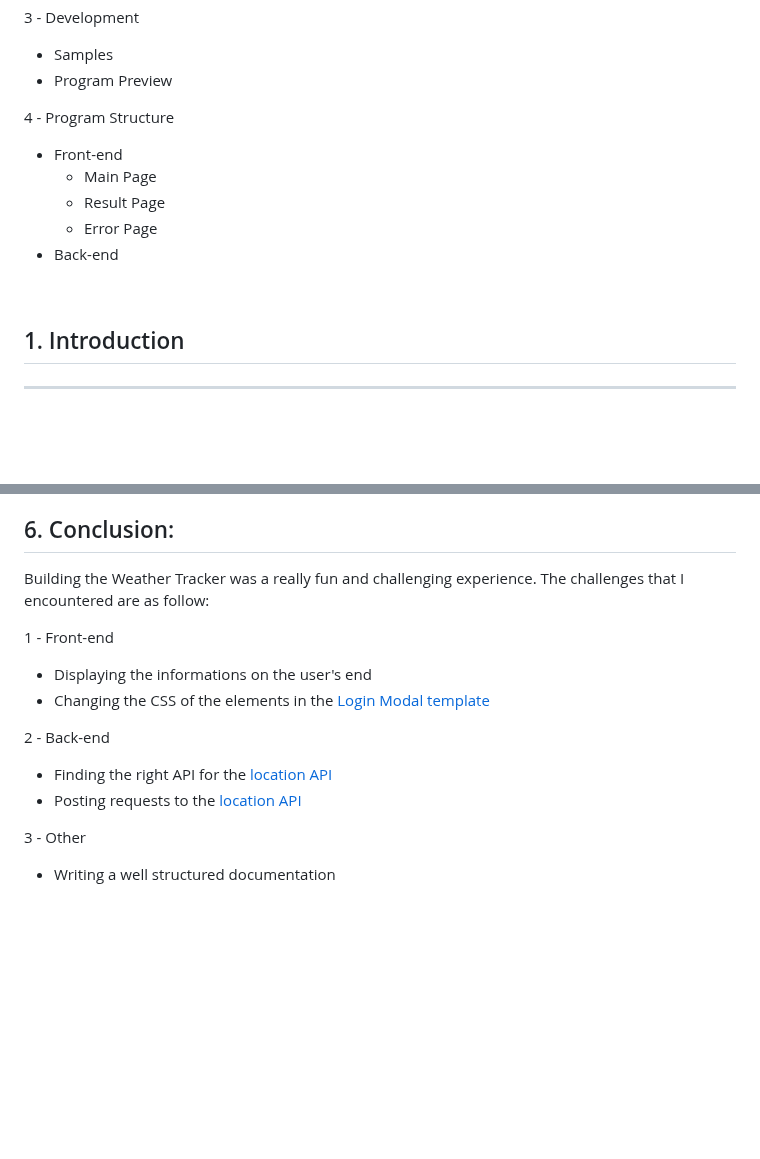
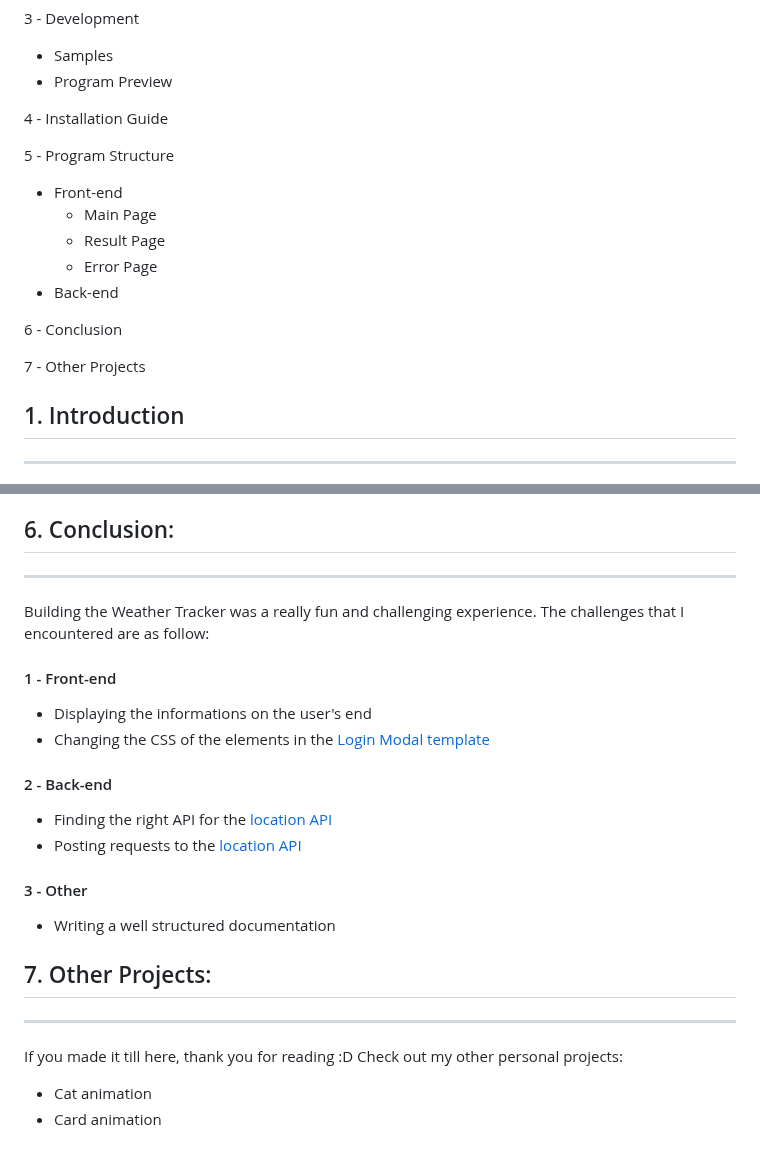
Before and after one commit to Abdullah1tani/Weather-Tracker, a Markdown page: README.md, 2 parts joined by grey strips. GitHub-like rendering; blank space fills up the shorter version.

```diff
--- a/README.md
+++ b/README.md
@@ -17,12 +17,18 @@ With its seamless integration of real-time data from trusted weather sources, th
    - Samples
    - Program Preview
 
- 4 - Program Structure
+ 4 - Installation Guide
+
+ 5 - Program Structure
    - Front-end
      - Main Page
      - Result Page
      - Error Page
    - Back-end
+
+ 6 - Conclusion
+
+ 7 - Other Projects
  <br>
 
 ## 1. Introduction
@@ -142,16 +148,24 @@ Back-end was built with the following tools:
 * [Express.js](https://expressjs.com/)
 
 ## 6. Conclusion:
+---
 Building the Weather Tracker was a really fun and challenging experience.
 The challenges that I encountered are as follow:
 
- 1 - Front-end
+#### 1 - Front-end
    - Displaying the informations on the user's end
    - Changing the CSS of the elements in the [Login Modal template](https://mdbootstrap.com/docs/standard/extended/login/)
 
- 2 - Back-end
+#### 2 - Back-end
    - Finding the right API for the [location API](#location-api)
    - Posting requests to the [location API](#location-api)
 
- 3 - Other
+#### 3 - Other
    - Writing a well structured documentation
+
+## 7. Other Projects:
+---
+If you made it till here, thank you for reading :D
+Check out my other personal projects:
+- Cat animation
+- Card animation
```
